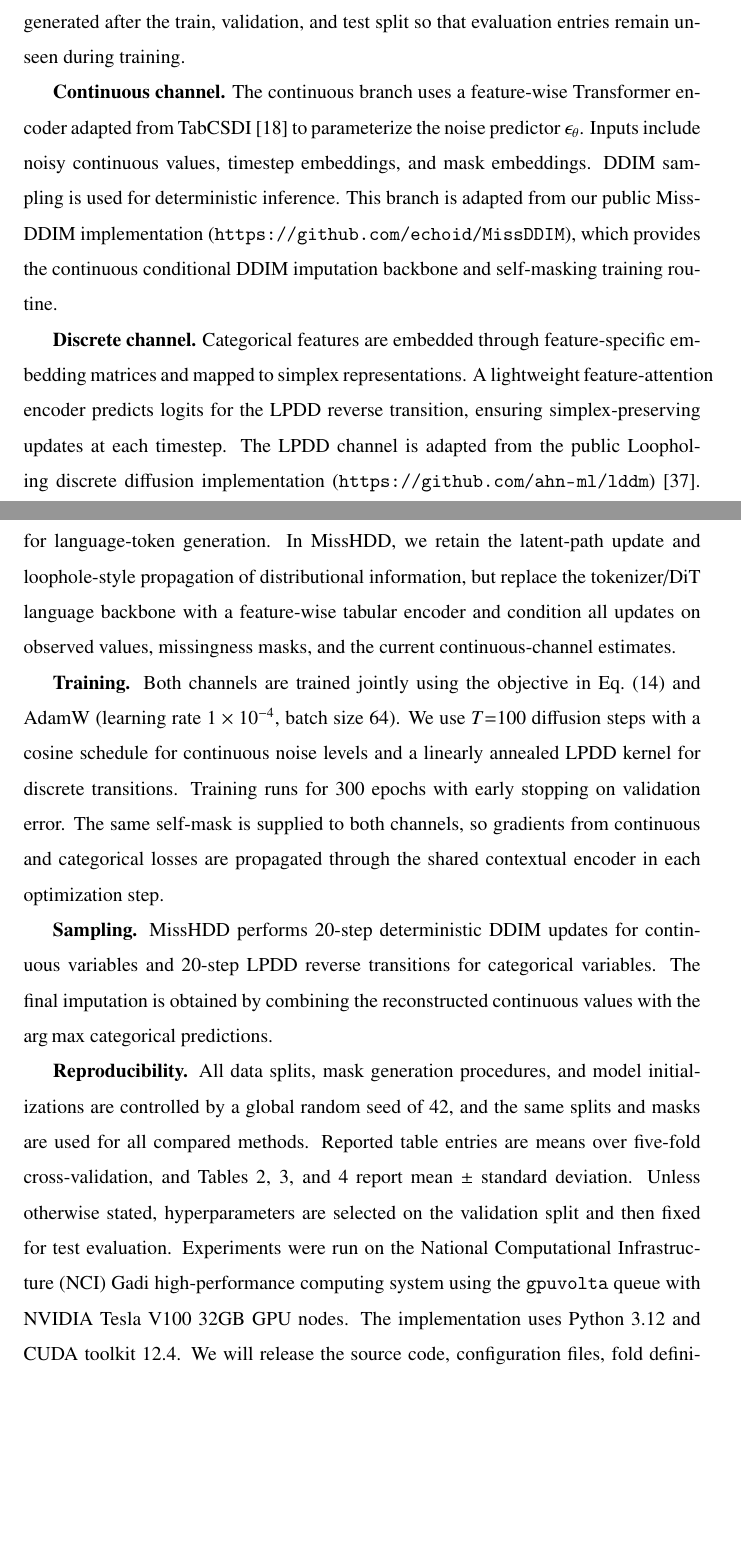
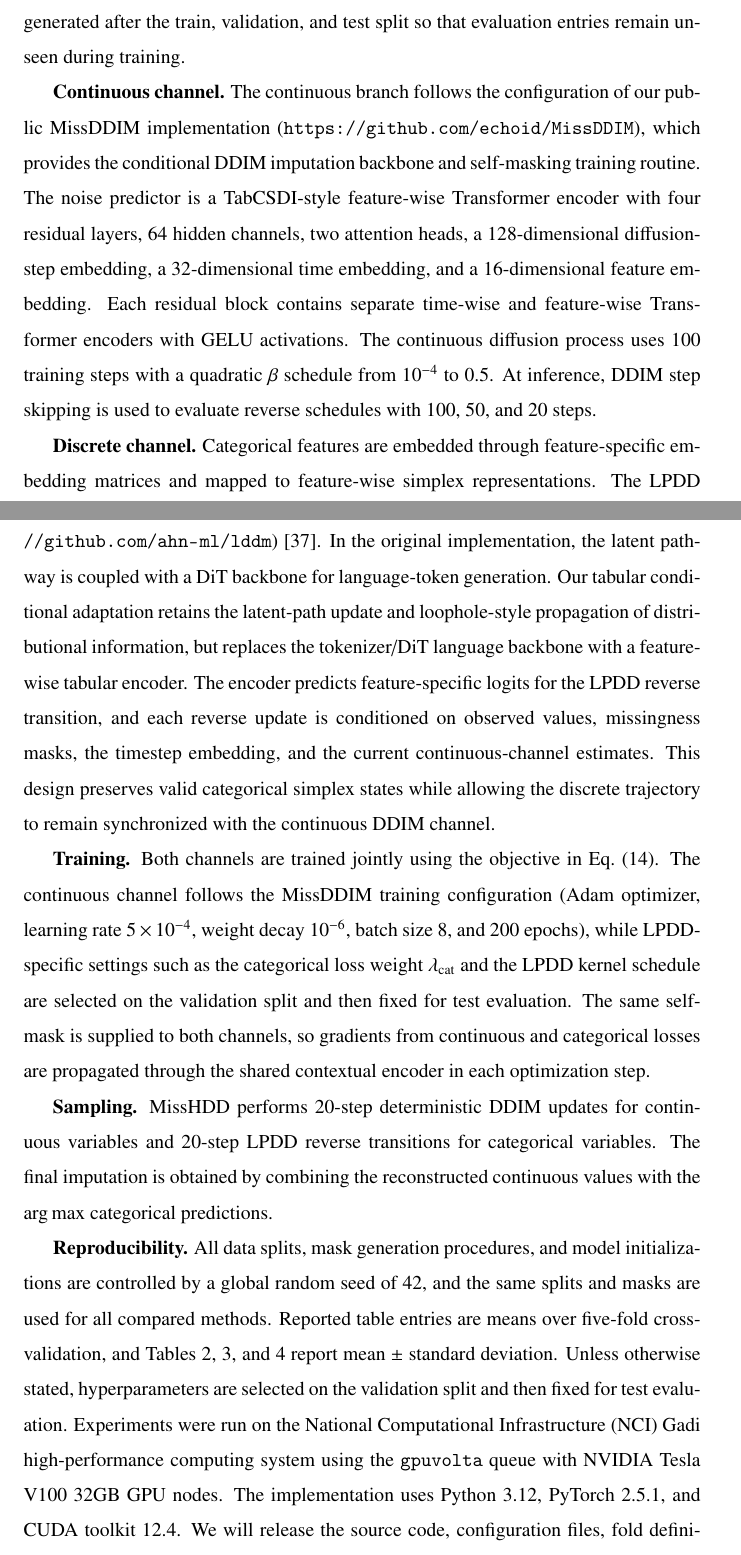
Before and after one commit to echoid/MisDDIM_Latex, a LaTeX paper (main.tex): two parts of pages 24 and 25 of 44, joined at a grey line, cut so that both start at the same text, the shorter picture padded with empty space. Compiled offline with pdfLaTeX.

Commit message:
Separate continuous and discrete implementation settings

```diff
--- a/main.tex
+++ b/main.tex
@@ -1708,37 +1708,44 @@ validation, and test split so that evaluation entries remain unseen during
 training.
 
 \textbf{Continuous channel.}
-The continuous branch uses a feature-wise Transformer encoder adapted from
-TabCSDI~\cite{tabcsdi} to parameterize the noise predictor
-$\epsilon_\theta$. Inputs include noisy continuous values, timestep
-embeddings, and mask embeddings. DDIM sampling is used for deterministic
-inference. This branch is adapted from our public MissDDIM implementation
-(\url{https://github.com/echoid/MissDDIM}), which provides the continuous
-conditional DDIM imputation backbone and self-masking training routine.
+The continuous branch follows the configuration of our public MissDDIM
+implementation (\url{https://github.com/echoid/MissDDIM}), which provides the
+conditional DDIM imputation backbone and self-masking training routine. The
+noise predictor is a TabCSDI-style feature-wise Transformer encoder with four
+residual layers, 64 hidden channels, two attention heads, a 128-dimensional
+diffusion-step embedding, a 32-dimensional time embedding, and a
+16-dimensional feature embedding. Each residual block contains separate
+time-wise and feature-wise Transformer encoders with GELU activations. The
+continuous diffusion process uses 100 training steps with a quadratic
+$\beta$ schedule from $10^{-4}$ to $0.5$. At inference, DDIM step skipping is
+used to evaluate reverse schedules with 100, 50, and 20 steps.
 
 \textbf{Discrete channel.}
 Categorical features are embedded through feature-specific embedding
-matrices and mapped to simplex representations. A lightweight
-feature-attention encoder predicts logits for the LPDD reverse transition,
-ensuring simplex-preserving updates at each timestep. The LPDD channel is
-adapted from the public Loopholing discrete diffusion implementation
+matrices and mapped to feature-wise simplex representations. The LPDD channel
+is adapted from the public Loopholing discrete diffusion implementation
 (\url{https://github.com/ahn-ml/lddm})~\cite{loopholing}. In the original
 implementation, the latent pathway is coupled with a DiT backbone for
-language-token generation. In MissHDD, we retain the latent-path update and
-loophole-style propagation of distributional information, but replace the
-tokenizer/DiT language backbone with a feature-wise tabular encoder and
-condition all updates on observed values, missingness masks, and the current
-continuous-channel estimates.
+language-token generation. Our tabular conditional adaptation retains the
+latent-path update and loophole-style propagation of distributional
+information, but replaces the tokenizer/DiT language backbone with a
+feature-wise tabular encoder. The encoder predicts feature-specific logits for
+the LPDD reverse transition, and each reverse update is conditioned on
+observed values, missingness masks, the timestep embedding, and the current
+continuous-channel estimates. This design preserves valid categorical
+simplex states while allowing the discrete trajectory to remain synchronized
+with the continuous DDIM channel.
 
 \textbf{Training.}
 Both channels are trained jointly using the objective in
-Eq.~\eqref{eq:joint_loss} and AdamW (learning rate
-$1\times10^{-4}$, batch size 64). We use $T{=}100$ diffusion steps with a
-cosine schedule for continuous noise levels and a linearly annealed LPDD
-kernel for discrete transitions. Training runs for 300 epochs with early
-stopping on validation error. The same self-mask is supplied to both
-channels, so gradients from continuous and categorical losses are propagated
-through the shared contextual encoder in each optimization step.
+Eq.~\eqref{eq:joint_loss}. The continuous channel follows the MissDDIM
+training configuration (Adam optimizer, learning rate $5\times10^{-4}$,
+weight decay $10^{-6}$, batch size 8, and 200 epochs), while LPDD-specific
+settings such as the categorical loss weight $\lambda_{\mathrm{cat}}$ and the
+LPDD kernel schedule are selected on the validation split and then fixed for
+test evaluation. The same self-mask is supplied to both channels, so gradients
+from continuous and categorical losses are propagated through the shared
+contextual encoder in each optimization step.
 
 \textbf{Sampling.}
 MissHDD performs 20-step deterministic DDIM updates for continuous variables
@@ -1756,11 +1763,12 @@ mean~$\pm$~standard deviation. Unless otherwise stated, hyperparameters are sele
 validation split and then fixed for test evaluation. Experiments were run on
 the National Computational Infrastructure (NCI) Gadi high-performance
 computing system using the \texttt{gpuvolta} queue with NVIDIA Tesla V100
-32GB GPU nodes. The implementation uses Python~3.12 and CUDA toolkit~12.4.
+32GB GPU nodes. The implementation uses Python~3.12, PyTorch~2.5.1, and
+CUDA toolkit~12.4.
 We will release the source code, configuration files, fold
 definitions, and mask-generation scripts to support reproducibility.
 % TODO(author): replace this comment with exact node/software details:
-% CPU/RAM per node, PyTorch version, architecture hyperparameters, and lambda_cat.
+% CPU/RAM per node and exact LPDD-specific lambda_cat if available.
 
 
 
```
Also changed, not shown: main.tex (2 more changed lines).
